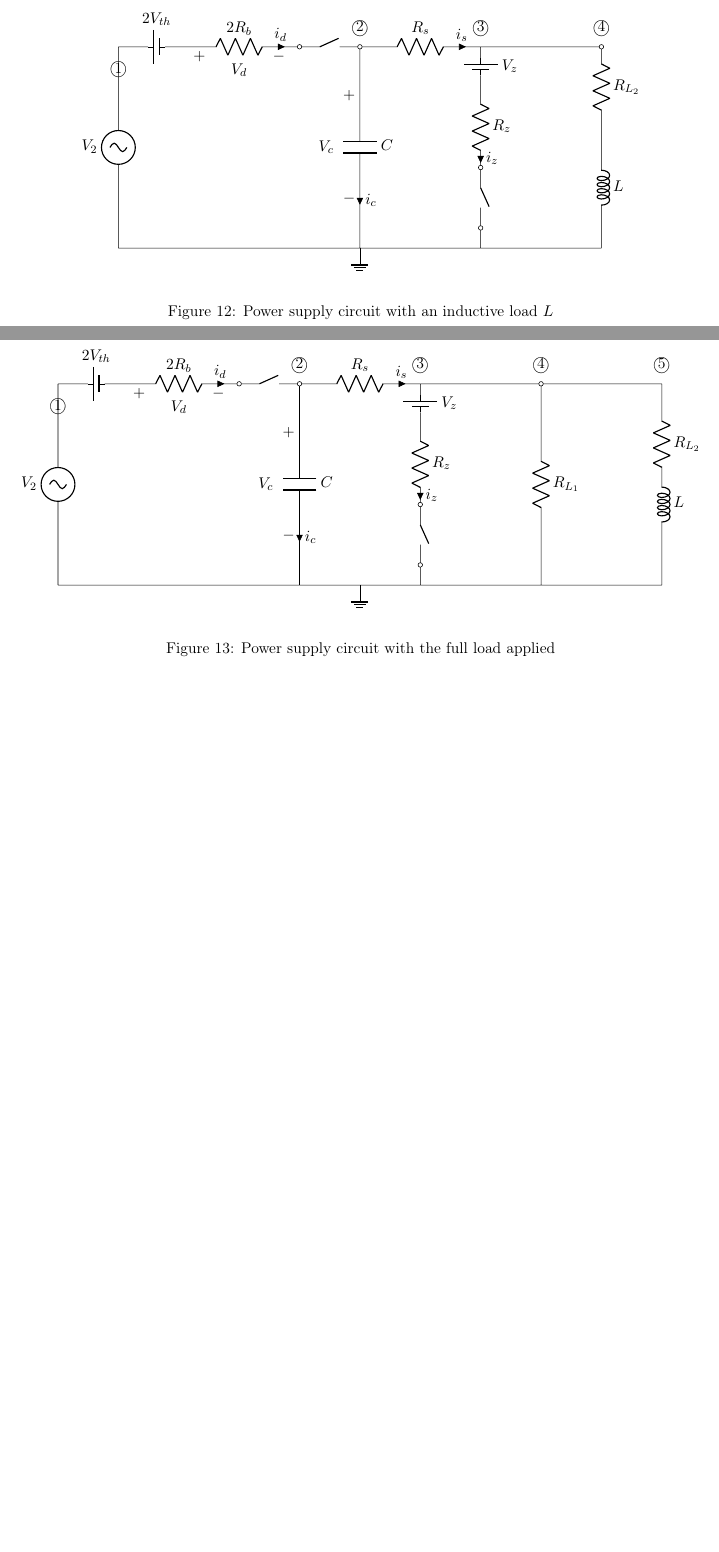
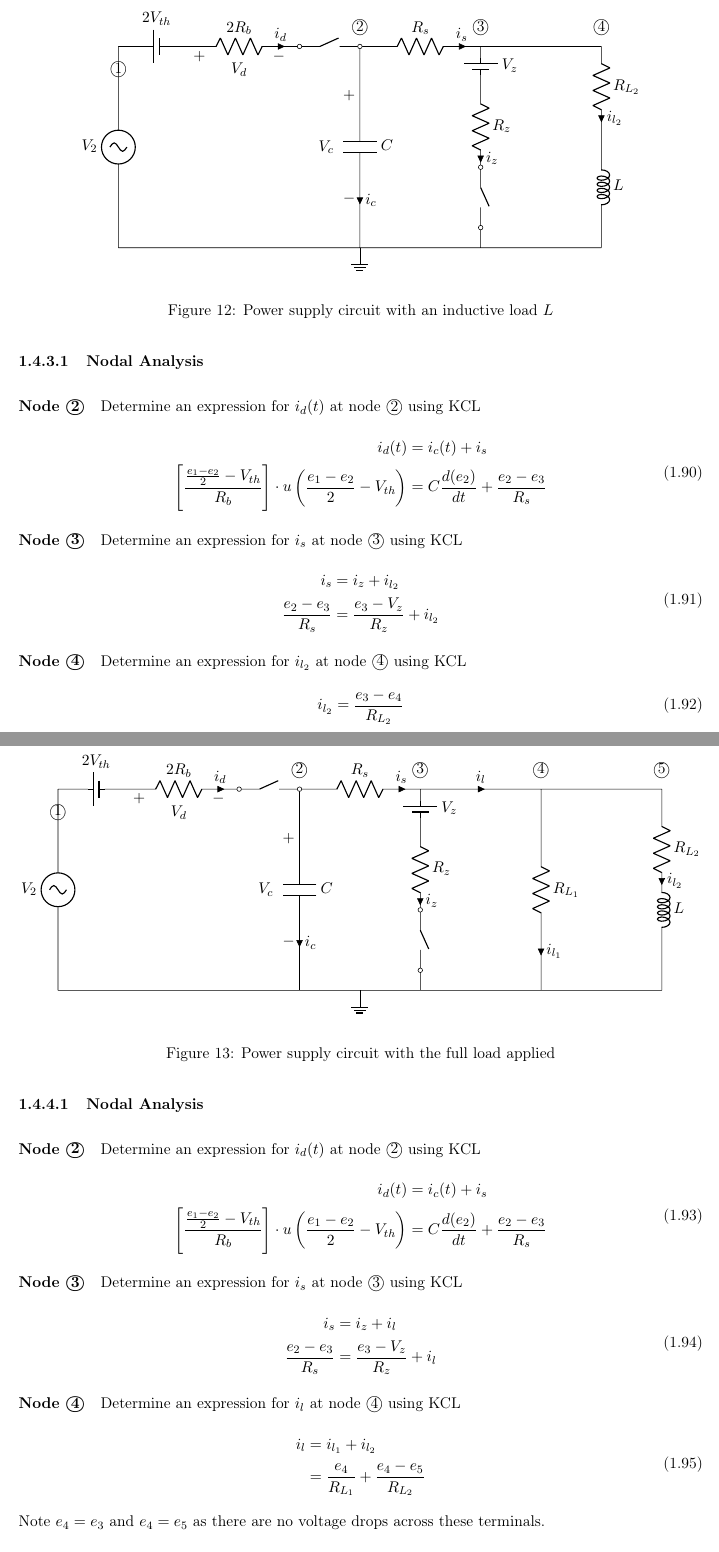
Before and after one commit to jesster2k10/MP2, a LaTeX document (main.tex, which reads sections/circuit_models/FullLoad.tex, sections/circuit_models/InductiveLoad.tex): two parts of pages 24 and 25 of 35, joined at a grey line, cut so that both start at the same text, the shorter picture padded with empty space. Compiled offline with pdfLaTeX.

Commit message:
modelling

```diff
--- a/sections/circuit_models/FullLoad.tex
+++ b/sections/circuit_models/FullLoad.tex
@@ -18,19 +19,56 @@
     (9,2) to[nos,o-o] (9,0.5)
     (9,0.5) to[short] (9,0)
 
-    (12,5) node[label=\textcircled{4}] {} to[R,l=$R_{L_1}$] (12,0)
+    (12,5) node[label=\textcircled{4}] {} to[R,l=$R_{L_1}$,i=$i_{l_1}$] (12,0)
     (12,5) to[short] (15,5)
     (15,5) node[label=\textcircled{5}] {} to[short] (15,4.5)
-    (15,4.5) to[R,l=$R_{L_2}$] (15,2.5)
+    (15,4.5) to[R,l=$R_{L_2}$,i=$i_{l_2}$] (15,2.5)
     (15,2.5) to[inductor,l=$L$] (15,1.5)
     (15,1.5) to[short] (15,0)
 
-    (9,5) to[short,-o] (12,5)
+    (9,5) to[short,i=$i_l$] (12,5)
     (0,0) to[short] (15,0)
     (7.5,0) node[ground]{} (5,-1);
 
     \end{circuitikz}
 
-	\label{circ:resistive_load}
+	\label{circ:full_load}
 	\caption{Power supply circuit with the full load applied}
 \end{figure}
+
+\paragraph{Nodal Analysis}
+\subparagraph{Node \textcircled{2}}
+Determine an expression for $i_d(t)$ at node \textcircled{2} using KCL
+\begin{equation}
+	\begin{split}
+		i_d(t) &= i_c(t) + i_s \\
+		\sbracket{\frac{\frac{e_1 - e_2}{2} - V_{th}}{R_b}}\cdot u\bracket{\frac{e_1 - e_2}{2} - V_{th}} &= C \frac{d(e_2)}{dt} + \frac{e_2 - e_3}{R_s}
+	\end{split}
+	\label{eq:fullLoad_node2}
+\end{equation}
+
+\subparagraph{Node \textcircled{3}}
+Determine an expression for $i_s$ at node \textcircled{3} using KCL
+\begin{equation}
+	\begin{split}
+		i_s &= i_z + i_{l} \\
+		\frac{e_2 - e_3}{R_s} &= \frac{e_3 - V_z}{R_z} + i_{l}
+	\end{split}
+	\label{eq:fullLoad_node3}
+\end{equation}
+
+\subparagraph{Node \textcircled{4}}
+Determine an expression for $i_l$ at node \textcircled{4} using KCL
+\begin{equation}
+	\begin{split}
+		i_l &= i_{l_1} + i_{l_2} \\
+		    &= \frac{e_4}{R_{L_1}} + \frac{e_4 - e_5}{R_{L_2}}
+	\end{split}
+\end{equation}
+Note $e_4 = e_3$ and $e_4 = e_5$ as there are no voltage drops across these terminals.
+\begin{equation}
+	\begin{split}
+	 \therefore i_l = \frac{e_3}{R_{L_1}} + \frac{e_3 - e_4}{R_{L_2}}
+	\end{split}
+	\label{eq:fullLoad_node4}
+\end{equation}
--- a/sections/circuit_models/InductiveLoad.tex
+++ b/sections/circuit_models/InductiveLoad.tex
@@ -18,15 +20,43 @@
     (9,2) to[nos,o-o] (9,0.5)
     (9,0.5) to[short] (9,0)
 
-    (12,5) node[label=\textcircled{4}] {} to[R,l=$R_{L_2}$] (12,3)
+    (12,5) node[label=\textcircled{4}] {} to[R,l=$R_{L_2}$,i=$i_{l_2}$] (12,3)
     (12,3) to[inductor,l=$L$] (12,0)
 
-    (9,5) to[short,-o] (12,5)
+    (9,5) to[short] (12,5)
     (0,0) to[short] (12,0)
     (6,0) node[ground]{} (5,-1);
 
     \end{circuitikz}
 
-	\label{circ:resistive_load}
+	\label{circ:inductive_load}
 	\caption{Power supply circuit with an inductive load $L$}
 \end{figure}
+
+\paragraph{Nodal Analysis}
+\subparagraph{Node \textcircled{2}}
+Determine an expression for $i_d(t)$ at node \textcircled{2} using KCL
+\begin{equation}
+	\begin{split}
+		i_d(t) &= i_c(t) + i_s \\
+		\sbracket{\frac{\frac{e_1 - e_2}{2} - V_{th}}{R_b}}\cdot u\bracket{\frac{e_1 - e_2}{2} - V_{th}} &= C \frac{d(e_2)}{dt} + \frac{e_2 - e_3}{R_s}
+	\end{split}
+	\label{eq:inductiveLoad_node2}
+\end{equation}
+
+\subparagraph{Node \textcircled{3}}
+Determine an expression for $i_s$ at node \textcircled{3} using KCL
+\begin{equation}
+	\begin{split}
+		i_s &= i_z + i_{l_2} \\
+		\frac{e_2 - e_3}{R_s} &= \frac{e_3 - V_z}{R_z} + i_{l_2}
+	\end{split}
+	\label{eq:inductiveLoad_node3}
+\end{equation}
+
+\subparagraph{Node \textcircled{4}}
+Determine an expression for $i_{l_2}$ at node \textcircled{4} using KCL
+\begin{equation}
+	i_{l_2} = \frac{e_3 - e_4}{R_{L_2}}
+	\label{eq:inductiveLoad_node4}
+\end{equation}
```
Also changed, not shown: sections/J_DeviceModelling.tex (+1 -0 lines), sections/circuit_models/NoLoad.tex (+2 -1 lines), sections/circuit_models/ResistiveLoad.tex (+4 -2 lines), sections/circuit_models/FullLoad.tex (1 more changed lines), sections/circuit_models/InductiveLoad.tex (2 more changed lines).
